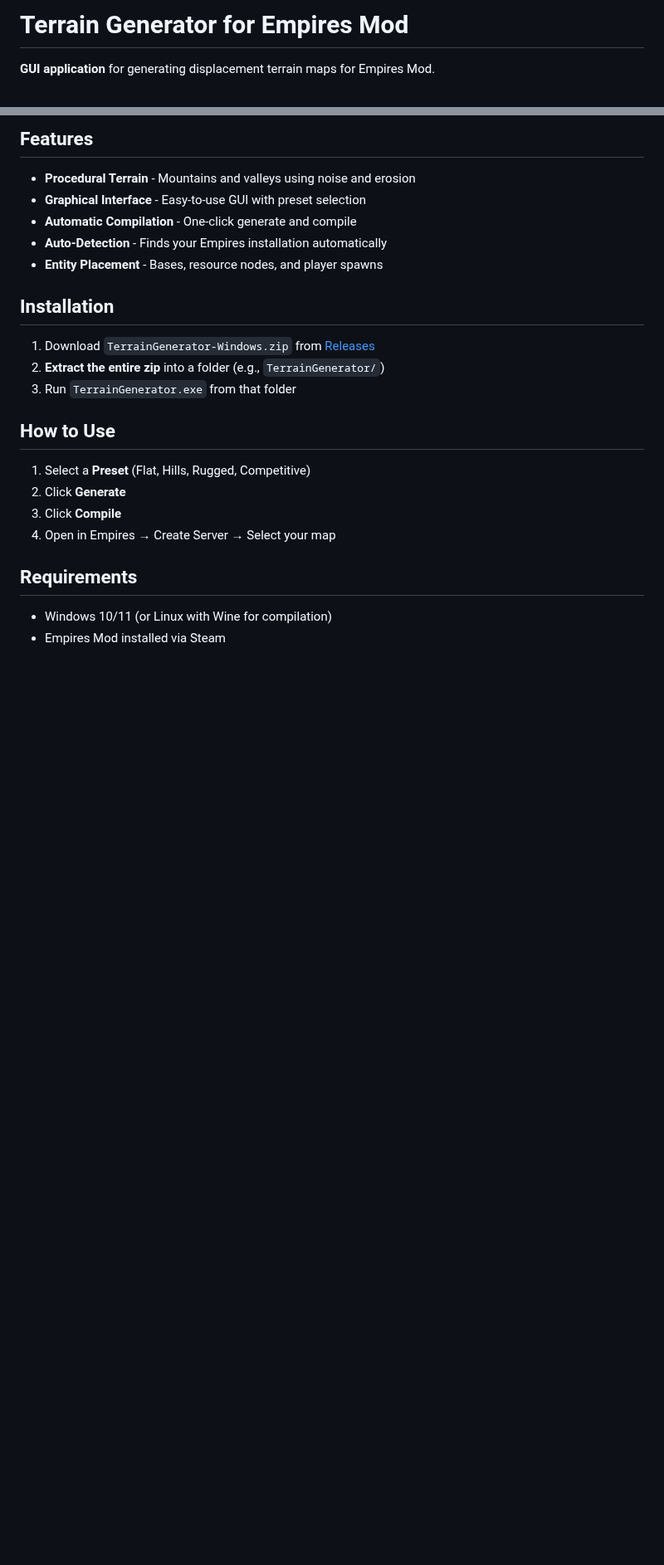
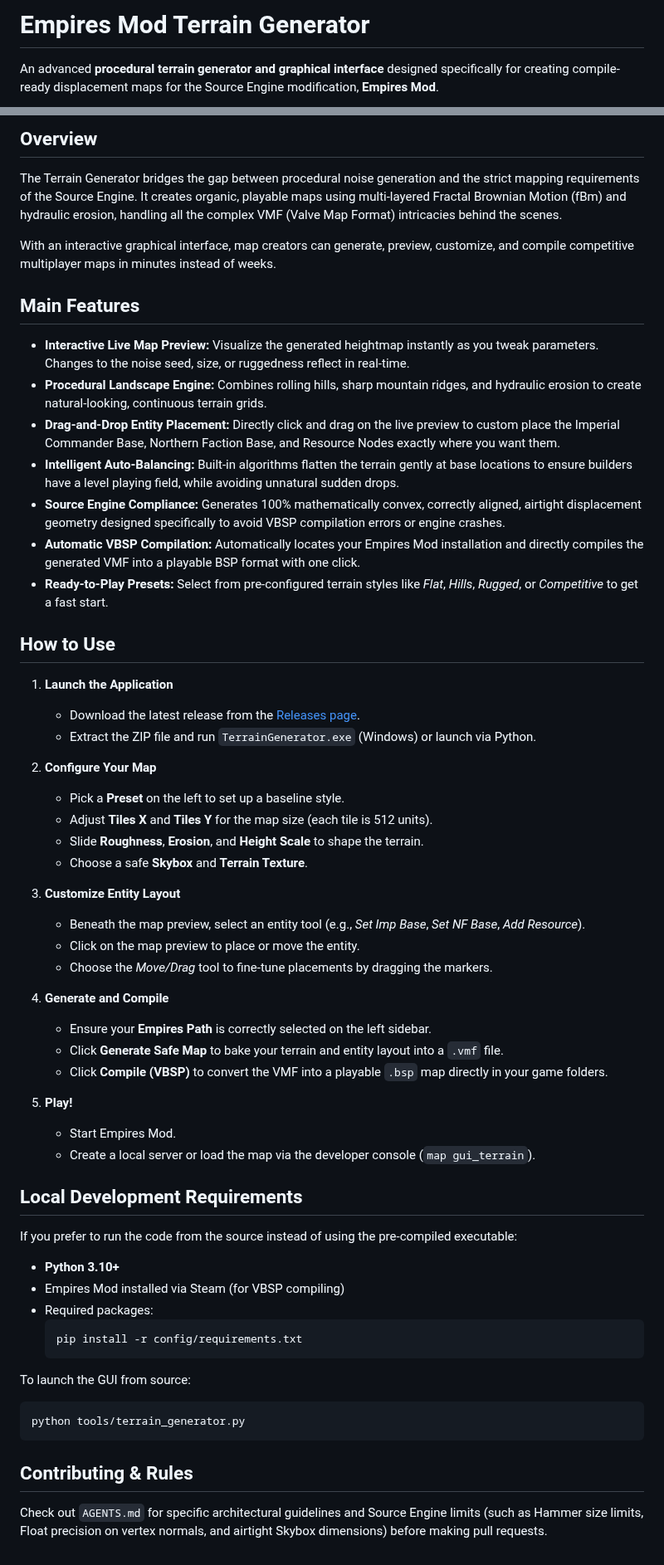
Before and after one commit to jtg007/terrain_generator, a Markdown page: README.md, 2 parts joined by grey strips. Shown at 83% size. GitHub-like rendering; blank space fills up the shorter version.

Commit message:
docs: Update README with new UI screenshot and comprehensive instructions
- Captured a high-quality screenshot of the new UI featuring the live map preview and vector graphics.
- Rewrote `README.md` to be well-structured, aesthetic, and informative about the new features like Interactive Live Map Preview and Drag-and-Drop Entity Placement.
- Removed previous stale instructions and aligned documentation with the current toolsets.

Co-authored-by: jtg007 <139693181+jtg007@users.noreply.github.com>

````diff
--- a/README.md
+++ b/README.md
@@ -1,4 +1,4 @@
-# Terrain Generator for Empires Mod
+# Empires Mod Terrain Generator
 
-**GUI application** for generating displacement terrain maps for Empires Mod.
+An advanced **procedural terrain generator and graphical interface** designed specifically for creating compile-ready displacement maps for the Source Engine modification, **Empires Mod**.
 
@@ -6,25 +6,62 @@
 
-## Features
+## Overview
 
-- **Procedural Terrain** - Mountains and valleys using noise and erosion
-- **Graphical Interface** - Easy-to-use GUI with preset selection
-- **Automatic Compilation** - One-click generate and compile
-- **Auto-Detection** - Finds your Empires installation automatically
-- **Entity Placement** - Bases, resource nodes, and player spawns
+The Terrain Generator bridges the gap between procedural noise generation and the strict mapping requirements of the Source Engine. It creates organic, playable maps using multi-layered Fractal Brownian Motion (fBm) and hydraulic erosion, handling all the complex VMF (Valve Map Format) intricacies behind the scenes.
 
-## Installation
+With an interactive graphical interface, map creators can generate, preview, customize, and compile competitive multiplayer maps in minutes instead of weeks.
 
-1. Download `TerrainGenerator-Windows.zip` from [Releases](https://github.com/jtg007/terrain_generator/releases)
-2. **Extract the entire zip** into a folder (e.g., `TerrainGenerator/`)
-3. Run `TerrainGenerator.exe` from that folder
+## Main Features
+
+*   **Interactive Live Map Preview:** Visualize the generated heightmap instantly as you tweak parameters. Changes to the noise seed, size, or ruggedness reflect in real-time.
+*   **Procedural Landscape Engine:** Combines rolling hills, sharp mountain ridges, and hydraulic erosion to create natural-looking, continuous terrain grids.
+*   **Drag-and-Drop Entity Placement:** Directly click and drag on the live preview to custom place the Imperial Commander Base, Northern Faction Base, and Resource Nodes exactly where you want them.
+*   **Intelligent Auto-Balancing:** Built-in algorithms flatten the terrain gently at base locations to ensure builders have a level playing field, while avoiding unnatural sudden drops.
+*   **Source Engine Compliance:** Generates 100% mathematically convex, correctly aligned, airtight displacement geometry designed specifically to avoid VBSP compilation errors or engine crashes.
+*   **Automatic VBSP Compilation:** Automatically locates your Empires Mod installation and directly compiles the generated VMF into a playable BSP format with one click.
+*   **Ready-to-Play Presets:** Select from pre-configured terrain styles like *Flat*, *Hills*, *Rugged*, or *Competitive* to get a fast start.
 
 ## How to Use
 
-1. Select a **Preset** (Flat, Hills, Rugged, Competitive)
-2. Click **Generate**
-3. Click **Compile**
-4. Open in Empires → Create Server → Select your map
+1. **Launch the Application**
+   * Download the latest release from the [Releases page](https://github.com/jtg007/terrain_generator/releases).
+   * Extract the ZIP file and run `TerrainGenerator.exe` (Windows) or launch via Python.
 
-## Requirements
-- Windows 10/11 (or Linux with Wine for compilation)
-- Empires Mod installed via Steam
+2. **Configure Your Map**
+   * Pick a **Preset** on the left to set up a baseline style.
+   * Adjust **Tiles X** and **Tiles Y** for the map size (each tile is 512 units).
+   * Slide **Roughness**, **Erosion**, and **Height Scale** to shape the terrain.
+   * Choose a safe **Skybox** and **Terrain Texture**.
+
+3. **Customize Entity Layout**
+   * Beneath the map preview, select an entity tool (e.g., *Set Imp Base*, *Set NF Base*, *Add Resource*).
+   * Click on the map preview to place or move the entity.
+   * Choose the *Move/Drag* tool to fine-tune placements by dragging the markers.
+
+4. **Generate and Compile**
+   * Ensure your **Empires Path** is correctly selected on the left sidebar.
+   * Click **Generate Safe Map** to bake your terrain and entity layout into a `.vmf` file.
+   * Click **Compile (VBSP)** to convert the VMF into a playable `.bsp` map directly in your game folders.
+
+5. **Play!**
+   * Start Empires Mod.
+   * Create a local server or load the map via the developer console (`map gui_terrain`).
+
+## Local Development Requirements
+
+If you prefer to run the code from the source instead of using the pre-compiled executable:
+
+*   **Python 3.10+**
+*   Empires Mod installed via Steam (for VBSP compiling)
+*   Required packages:
+    ```bash
+    pip install -r config/requirements.txt
+    ```
+
+To launch the GUI from source:
+```bash
+python tools/terrain_generator.py
+```
+
+## Contributing & Rules
+
+Check out `AGENTS.md` for specific architectural guidelines and Source Engine limits (such as Hammer size limits, Float precision on vertex normals, and airtight Skybox dimensions) before making pull requests.
````
Also changed, not shown: other parts of README.md (+1 -1 lines), screenshot.png (added).
